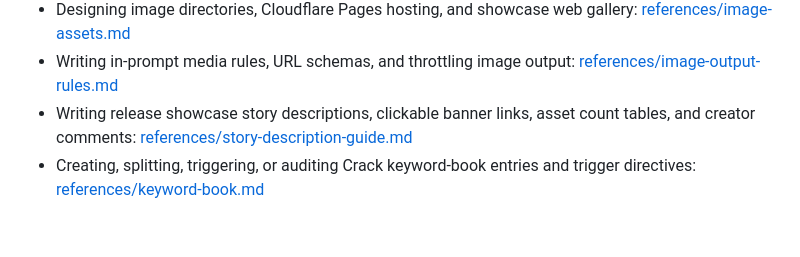
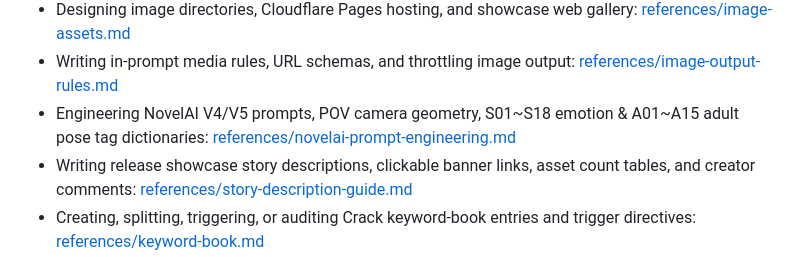
Before and after one commit to CREE1116/design-crack-story-chat, a Markdown page: skills/design-crack-story-chat/SKILL.md, the part around the change. Drawn GitHub-style; blank space fills up the shorter version.

```diff
--- a/skills/design-crack-story-chat/SKILL.md
+++ b/skills/design-crack-story-chat/SKILL.md
@@ -26,6 +26,7 @@ Read the following references completely when their condition applies:
 - Assembling files into a Crack prompt, status window, user-note rule, or media rule: [references/crack-prompt-rules.md](references/crack-prompt-rules.md)
 - Designing image directories, Cloudflare Pages hosting, and showcase web gallery: [references/image-assets.md](references/image-assets.md)
 - Writing in-prompt media rules, URL schemas, and throttling image output: [references/image-output-rules.md](references/image-output-rules.md)
+- Engineering NovelAI V4/V5 prompts, POV camera geometry, S01~S18 emotion & A01~A15 adult pose tag dictionaries: [references/novelai-prompt-engineering.md](references/novelai-prompt-engineering.md)
 - Writing release showcase story descriptions, clickable banner links, asset count tables, and creator comments: [references/story-description-guide.md](references/story-description-guide.md)
 - Creating, splitting, triggering, or auditing Crack keyword-book entries and trigger directives: [references/keyword-book.md](references/keyword-book.md)
 - Designing conversation continuity, relationship progression, time, or long-session recall: [references/conversation-continuity.md](references/conversation-continuity.md)
```
Also changed, not shown: CHANGELOG.md (+8 -0 lines), 1 other file.
